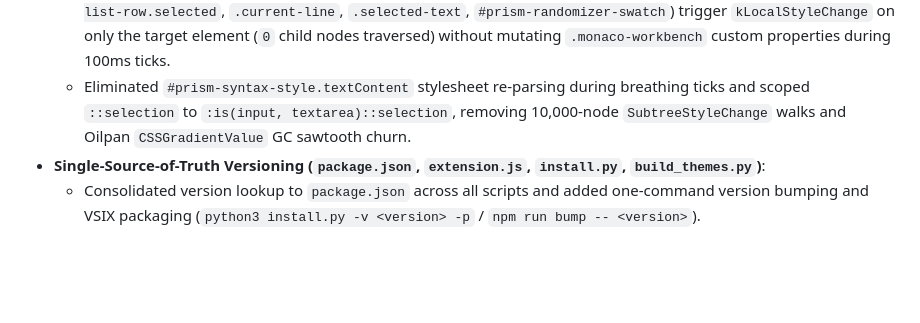
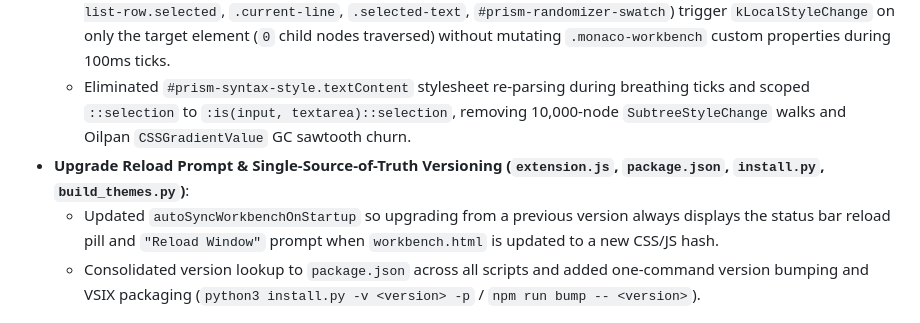
Before and after one commit to iamqazolp/vscode-gradient-themes, a Markdown page: CHANGELOG.md, the part around one of its changes. Drawn GitHub-style; blank space fills up the shorter version.

```diff
--- a/CHANGELOG.md
+++ b/CHANGELOG.md
@@ -8,7 +10,8 @@ All notable changes to **VSCode Gradient Themes** will be documented in this fil
 - **Zero-Subtree-Walk `Breathing Aurora` Engine (`js/gradient-randomizer.js`, `css/rainbow-gradient-dark.css`, `css/rainbow-gradient-light.css`)**:
   - Registered `--prism-local-bg`, `--prism-local-bar`, and `--prism-local-border` via `CSS.registerProperty` with `inherits: false` so live breathing updates on Split-Panel containers (`.part.editor`, `.part.sidebar`, `.part.panel`, etc.) and UI chrome elements (`.sticky-widget`, `.terminal-sticky-scroll`, `.tab.active`, `.monaco-list-row.selected`, `.current-line`, `.selected-text`, `#prism-randomizer-swatch`) trigger `kLocalStyleChange` on only the target element (`0` child nodes traversed) without mutating `.monaco-workbench` custom properties during 100ms ticks.
   - Eliminated `#prism-syntax-style.textContent` stylesheet re-parsing during breathing ticks and scoped `::selection` to `:is(input, textarea)::selection`, removing 10,000-node `SubtreeStyleChange` walks and Oilpan `CSSGradientValue` GC sawtooth churn.
-- **Single-Source-of-Truth Versioning (`package.json`, `extension.js`, `install.py`, `build_themes.py`)**:
+- **Upgrade Reload Prompt & Single-Source-of-Truth Versioning (`extension.js`, `package.json`, `install.py`, `build_themes.py`)**:
+  - Updated `autoSyncWorkbenchOnStartup` so upgrading from a previous version always displays the status bar reload pill and `"Reload Window"` prompt when `workbench.html` is updated to a new CSS/JS hash.
   - Consolidated version lookup to `package.json` across all scripts and added one-command version bumping and VSIX packaging (`python3 install.py -v <version> -p` / `npm run bump -- <version>`).
 
 ## [67.420.69] - 2026-11-08
```
Also changed, not shown: other parts of CHANGELOG.md (+3 -1 lines), media/screenshots/changelog-6767.6767.6767.png (added), 3 other files.
